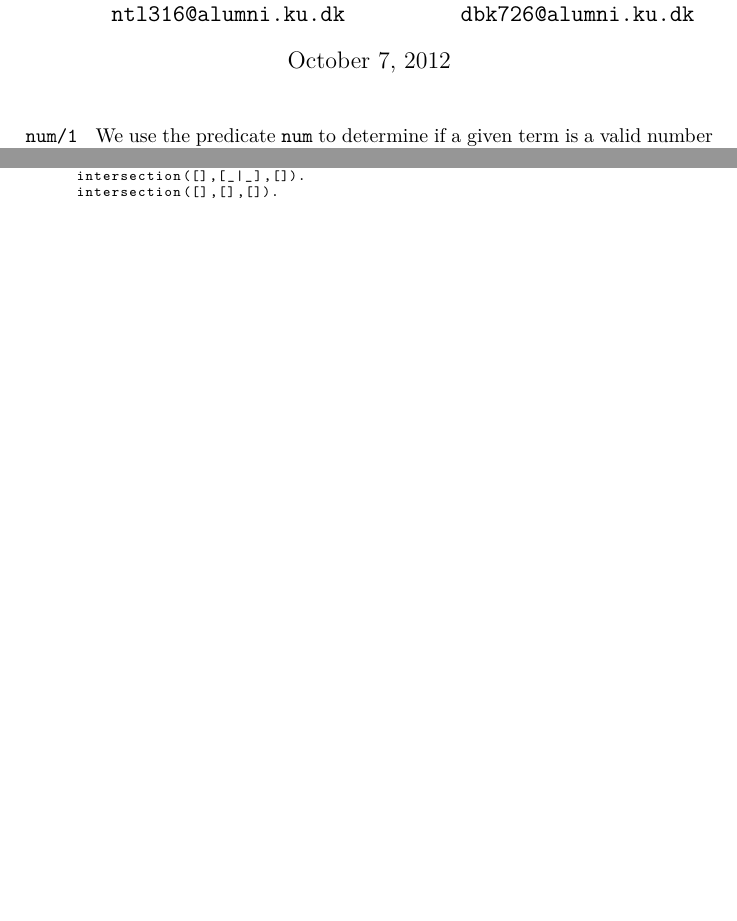
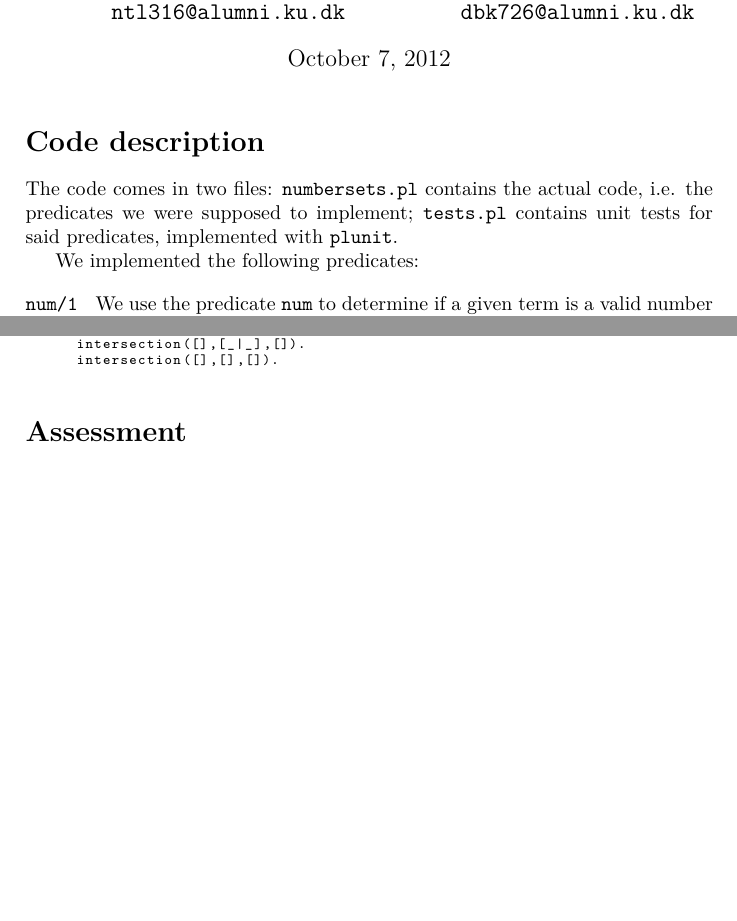
Before and after one commit to marcoeilers/ap, a LaTeX problem sheet (assignment2.tex): two parts of pages 1 and 3 of 3, joined at a grey line, cut so that both start at the same text, the shorter picture padded with empty space. Compiled offline with pdfLaTeX.

Commit message:
Added introduction and assessment section to report

```diff
--- a/assignment2.tex
+++ b/assignment2.tex
@@ -20,6 +20,10 @@
 
 \begin{document}
 \maketitle
+\section*{Code description}
+The code comes in two files: \texttt{numbersets.pl} contains the actual code, i.e. the predicates we were supposed to implement; \texttt{tests.pl} contains unit tests for said predicates, implemented with \texttt{plunit}.
+
+We implemented the following predicates:
 
 \begin{description}
 \item[\pfuncn{num}{1}] We use the predicate \texttt{num} to determine if a given term is a valid number in our representation. This is the case if the term is either zero or the successor of another number, and therefore
@@ -123,4 +127,8 @@ intersection([],[],[]).
 \end{lstlisting}
 \end{description}
 
+\section*{Assessment}
+
+
+
 \end{document}
```
